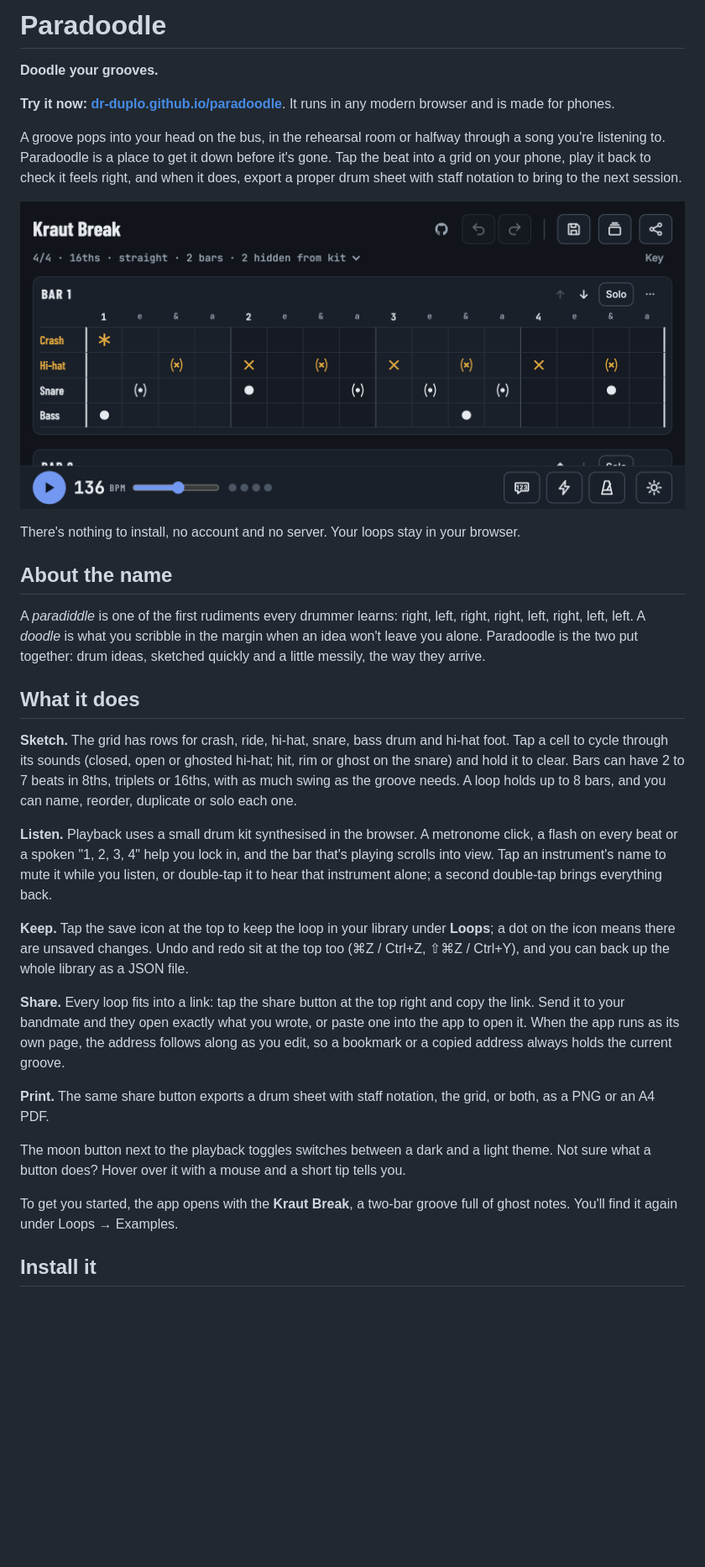
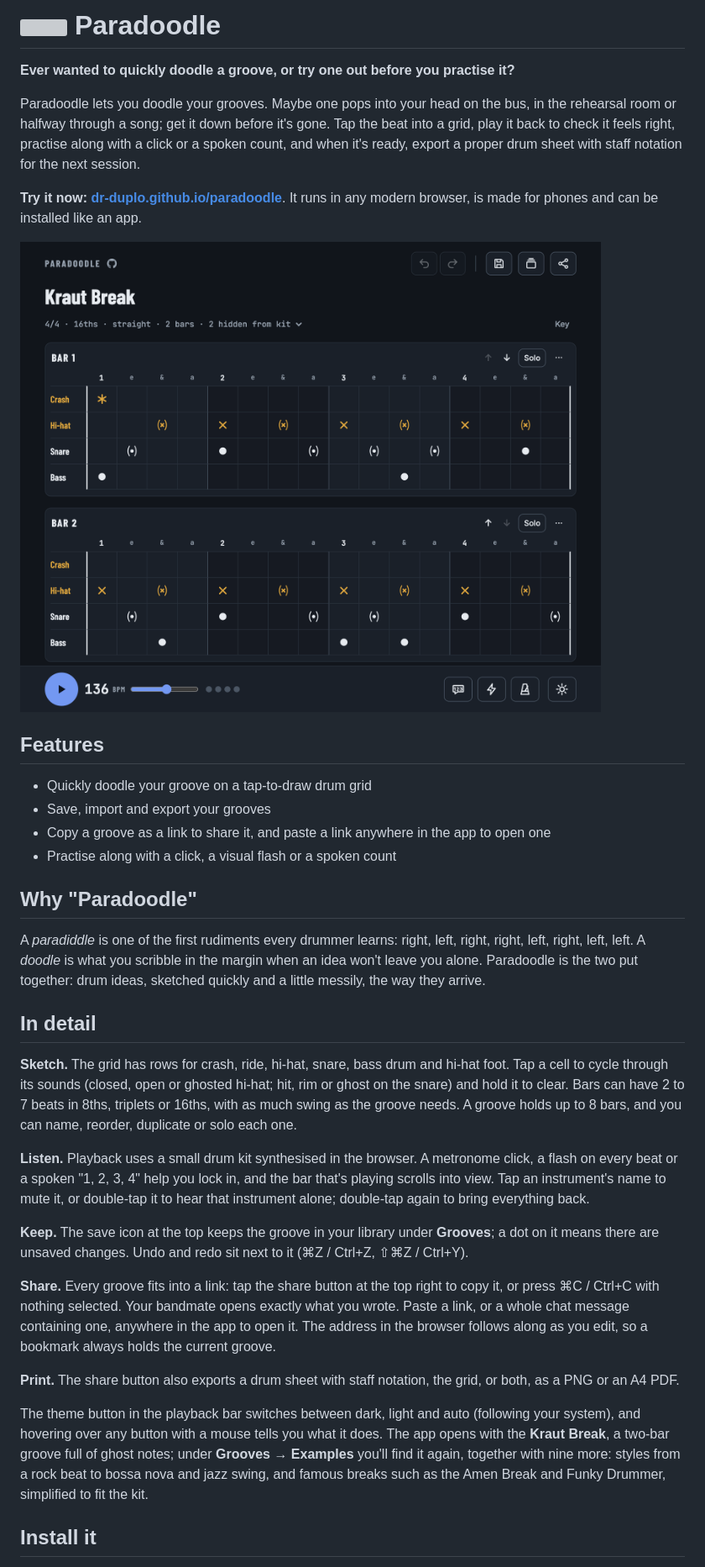
Before and after one commit to dr-duplo/paradoodle, a Markdown page: README.md, the part around one of its changes. Shown at 84% size. Rendered like a GitHub page; pictures changed too: docs/screenshot.png; blank space fills up the shorter version; grey boxes are pictures that could not be loaded.

```diff
--- a/README.md
+++ b/README.md
@@ -2,7 +2,7 @@
 
-**Doodle your grooves.**
+**Ever wanted to quickly doodle a groove, or try one out before you practise it?**
 
-**Try it now: [dr-duplo.github.io/paradoodle](https://dr-duplo.github.io/paradoodle/)**. It runs in any modern browser and is made for phones.
+Paradoodle lets you doodle your grooves. Maybe one pops into your head on the bus, in the rehearsal room or halfway through a song; get it down before it's gone. Tap the beat into a grid, play it back to check it feels right, practise along with a click or a spoken count, and when it's ready, export a proper drum sheet with staff notation for the next session.
 
-A groove pops into your head on the bus, in the rehearsal room or halfway through a song you're listening to. Paradoodle is a place to get it down before it's gone. Tap the beat into a grid on your phone, play it back to check it feels right, and when it does, export a proper drum sheet with staff notation to bring to the next session.
+**Try it now: [dr-duplo.github.io/paradoodle](https://dr-duplo.github.io/paradoodle/)**. It runs in any modern browser, is made for phones and can be installed like an app.
 
@@ -10,25 +10,28 @@ A groove pops into your head on the bus, in the rehearsal room or halfway throug
 
-There's nothing to install, no account and no server. Your loops stay in your browser.
+## Features
 
-## About the name
+- Quickly doodle your groove on a tap-to-draw drum grid
+- Save, import and export your grooves
+- Copy a groove as a link to share it, and paste a link anywhere in the app to open one
+- Practise along with a click, a visual flash or a spoken count
+
+## Why "Paradoodle"
 
 A _paradiddle_ is one of the first rudiments every drummer learns: right, left, right, right, left, right, left, left. A _doodle_ is what you scribble in the margin when an idea won't leave you alone. Paradoodle is the two put together: drum ideas, sketched quickly and a little messily, the way they arrive.
 
-## What it does
+## In detail
 
-**Sketch.** The grid has rows for crash, ride, hi-hat, snare, bass drum and hi-hat foot. Tap a cell to cycle through its sounds (closed, open or ghosted hi-hat; hit, rim or ghost on the snare) and hold it to clear. Bars can have 2 to 7 beats in 8ths, triplets or 16ths, with as much swing as the groove needs. A loop holds up to 8 bars, and you can name, reorder, duplicate or solo each one.
+**Sketch.** The grid has rows for crash, ride, hi-hat, snare, bass drum and hi-hat foot. Tap a cell to cycle through its sounds (closed, open or ghosted hi-hat; hit, rim or ghost on the snare) and hold it to clear. Bars can have 2 to 7 beats in 8ths, triplets or 16ths, with as much swing as the groove needs. A groove holds up to 8 bars, and you can name, reorder, duplicate or solo each one.
 
-**Listen.** Playback uses a small drum kit synthesised in the browser. A metronome click, a flash on every beat or a spoken "1, 2, 3, 4" help you lock in, and the bar that's playing scrolls into view. Tap an instrument's name to mute it while you listen, or double-tap it to hear that instrument alone; a second double-tap brings everything back.
+**Listen.** Playback uses a small drum kit synthesised in the browser. A metronome click, a flash on every beat or a spoken "1, 2, 3, 4" help you lock in, and the bar that's playing scrolls into view. Tap an instrument's name to mute it, or double-tap it to hear that instrument alone; double-tap again to bring everything back.
 
-**Keep.** Tap the save icon at the top to keep the loop in your library under **Loops**; a dot on the icon means there are unsaved changes. Undo and redo sit at the top too (⌘Z / Ctrl+Z, ⇧⌘Z / Ctrl+Y), and you can back up the whole library as a JSON file.
+**Keep.** The save icon at the top keeps the groove in your library under **Grooves**; a dot on it means there are unsaved changes. Undo and redo sit next to it (⌘Z / Ctrl+Z, ⇧⌘Z / Ctrl+Y).
 
-**Share.** Every loop fits into a link: tap the share button at the top right and copy the link. Send it to your bandmate and they open exactly what you wrote, or paste one into the app to open it. When the app runs as its own page, the address follows along as you edit, so a bookmark or a copied address always holds the current groove.
+**Share.** Every groove fits into a link: tap the share button at the top right to copy it, or press ⌘C / Ctrl+C with nothing selected. Your bandmate opens exactly what you wrote. Paste a link, or a whole chat message containing one, anywhere in the app to open it. The address in the browser follows along as you edit, so a bookmark always holds the current groove.
 
-**Print.** The same share button exports a drum sheet with staff notation, the grid, or both, as a PNG or an A4 PDF.
+**Print.** The share button also exports a drum sheet with staff notation, the grid, or both, as a PNG or an A4 PDF.
 
-The moon button next to the playback toggles switches between a dark and a light theme. Not sure what a button does? Hover over it with a mouse and a short tip tells you.
-
-To get you started, the app opens with the **Kraut Break**, a two-bar groove full of ghost notes. You'll find it again under Loops → Examples.
+The theme button in the playback bar switches between dark, light and auto (following your system), and hovering over any button with a mouse tells you what it does. The app opens with the **Kraut Break**, a two-bar groove full of ghost notes; under **Grooves → Examples** you'll find it again, together with nine more: styles from a rock beat to bossa nova and jazz swing, and famous breaks such as the Amen Break and Funky Drummer, simplified to fit the kit.
 
 ## Install it
 
```
Also changed, not shown: other parts of README.md (+49 -33 lines), 13 other files.
